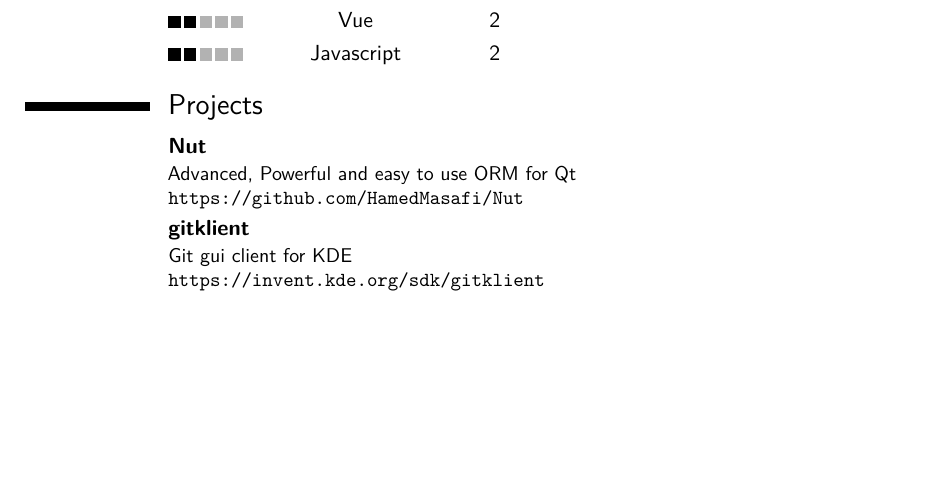
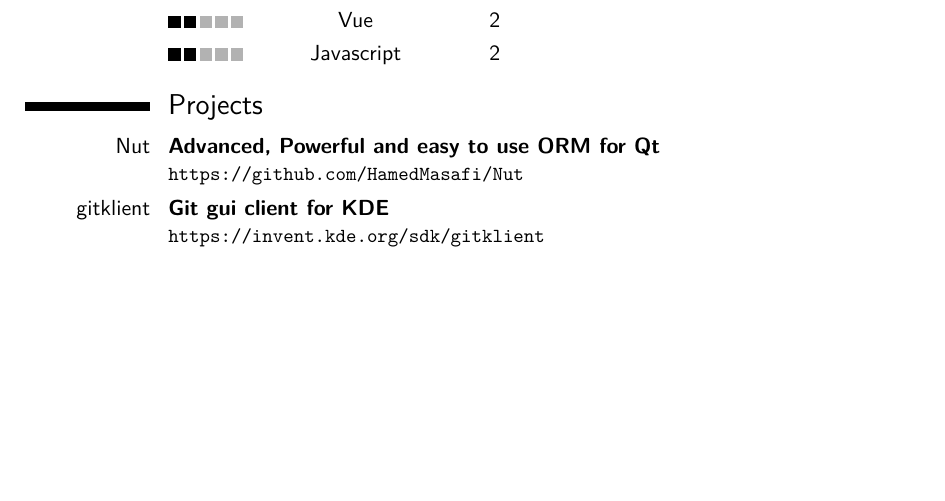
Before and after one commit to HamedMasafi/my-resume, a LaTeX CV (template.tex, which reads data/projects.tex): part of page 2 of 3, cut so that both start at the same text, the shorter picture padded with empty space. Compiled offline with pdfLaTeX.

Commit message:
New schema for projects

```diff
--- a/data/projects.tex
+++ b/data/projects.tex
@@ -1,11 +1,9 @@
 \section{Projects}
-\cventry{}{Nut}{}{}{}{
-    Advanced, Powerful and easy to use ORM for Qt
-    \\
+
+\cventry{Nut}{Advanced, Powerful and easy to use ORM for Qt}{}{}{}{
     \url{https://github.com/HamedMasafi/Nut}
 }
-\cventry{}{gitklient}{}{}{}{
-    Git gui client for KDE
 \\
+\cventry{gitklient}{Git gui client for KDE}{}{}{}{
     \url{https://invent.kde.org/sdk/gitklient}
 }
@@ -15,5 +12,3 @@
     \url{https://github.com/HamedMasafi/Neuron}
 }
-\cventry{}{qmldock}{}{}{}{
-    Dock widgets implementation for QML
 \\
@@ -24,3 +18,4 @@
 \\
+\cventry{WebRequest}{Easy and cache-enabled rest client for Qt5}{}{}{}{
     \url{https://github.com/HamedMasafi/WebRequest}
 }
```
Also changed, not shown: data/projects.tex (15 more changed lines). Lines whose indentation alone changed are shown as unchanged.
